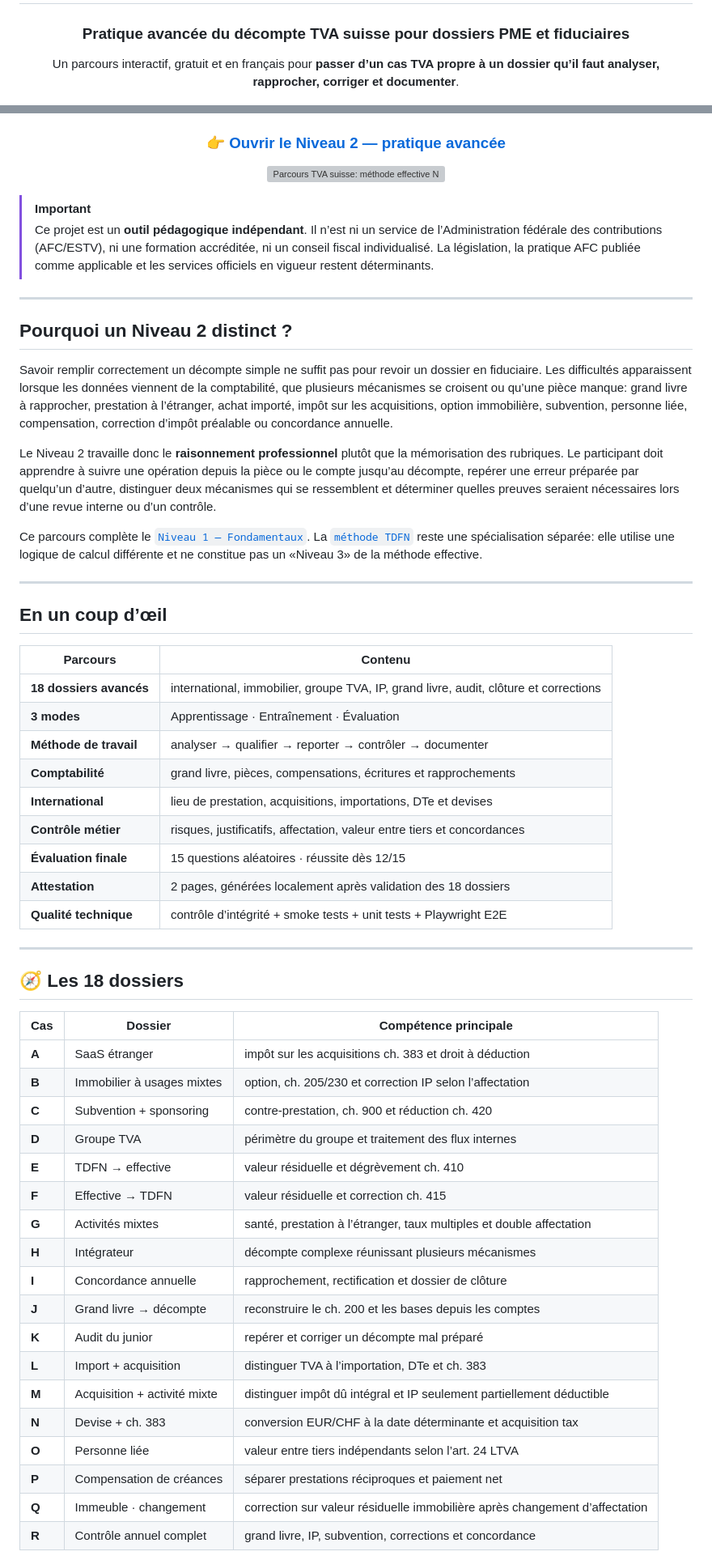
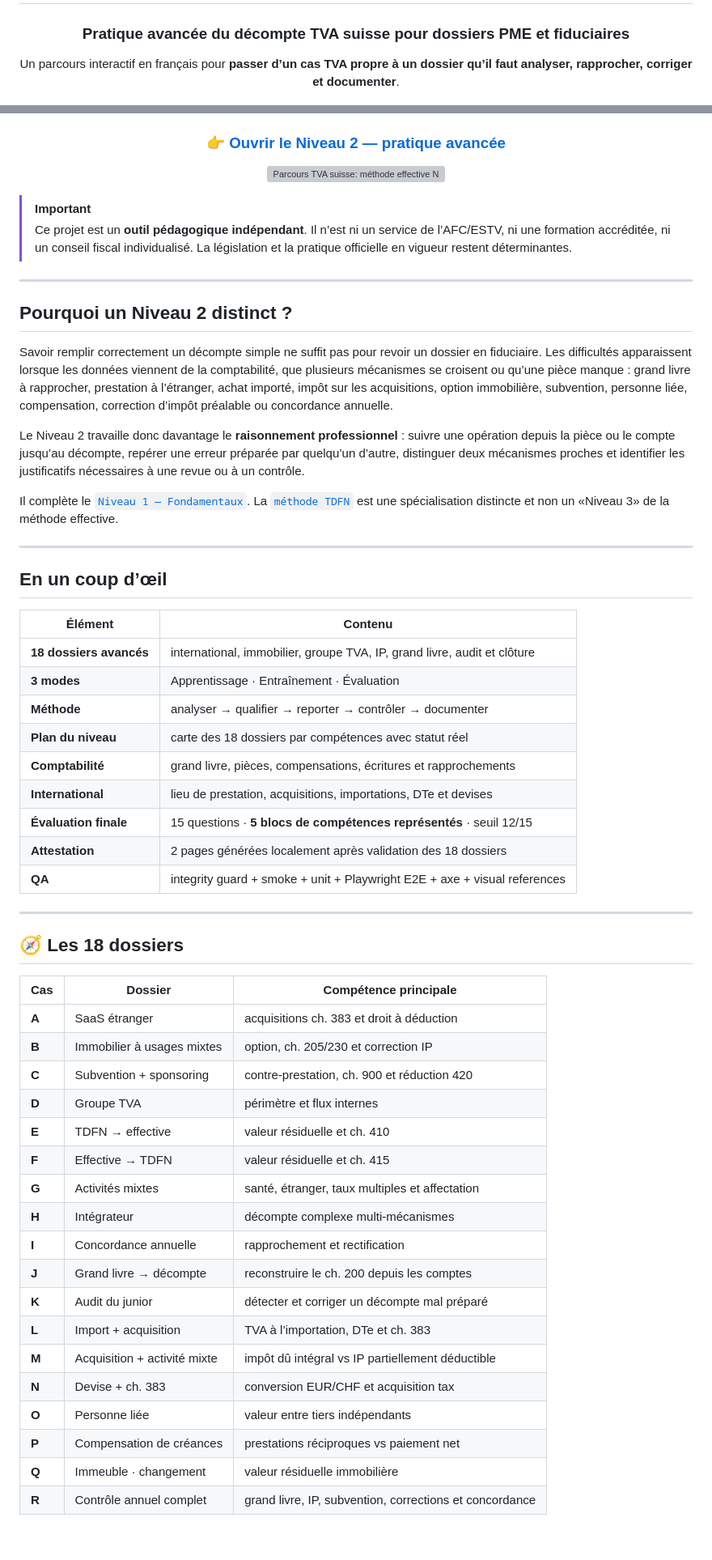
Before and after one commit to mariialobur/tva-avance, a Markdown page: README.md, 2 parts joined by grey strips. Shown at 81% size. Drawn GitHub-style; blank space fills up the shorter version; grey boxes are pictures that could not be loaded.

```diff
--- a/README.md
+++ b/README.md
@@ -4,7 +4,7 @@
 
 ### Pratique avancée du décompte TVA suisse pour dossiers PME et fiduciaires
 
-Un parcours interactif, gratuit et en français pour **passer d’un cas TVA propre à un dossier qu’il faut analyser, rapprocher, corriger et documenter**.
+Un parcours interactif en français pour **passer d’un cas TVA propre à un dossier qu’il faut analyser, rapprocher, corriger et documenter**.
 
 [![TVA suisse](https://img.shields.io/badge/TVA-Suisse-1f6b7a)](https://mariialobur.github.io/tva-avance/)
 [![Méthode](https://img.shields.io/badge/méthode-effective-145f82)](https://mariialobur.github.io/tva-avance/)
@@ -24,56 +23,56 @@ Un parcours interactif, gratuit et en français pour **passer d’un cas TVA pro
 </p>
 
 > [!IMPORTANT]
-> Ce projet est un **outil pédagogique indépendant**. Il n’est ni un service de l’Administration fédérale des contributions (AFC/ESTV), ni une formation accréditée, ni un conseil fiscal individualisé. La législation, la pratique AFC publiée comme applicable et les services officiels en vigueur restent déterminants.
+> Ce projet est un **outil pédagogique indépendant**. Il n’est ni un service de l’AFC/ESTV, ni une formation accréditée, ni un conseil fiscal individualisé. La législation et la pratique officielle en vigueur restent déterminantes.
 
 ---
 
 ## Pourquoi un Niveau 2 distinct ?
 
-Savoir remplir correctement un décompte simple ne suffit pas pour revoir un dossier en fiduciaire. Les difficultés apparaissent lorsque les données viennent de la comptabilité, que plusieurs mécanismes se croisent ou qu’une pièce manque: grand livre à rapprocher, prestation à l’étranger, achat importé, impôt sur les acquisitions, option immobilière, subvention, personne liée, compensation, correction d’impôt préalable ou concordance annuelle.
+Savoir remplir correctement un décompte simple ne suffit pas pour revoir un dossier en fiduciaire. Les difficultés apparaissent lorsque les données viennent de la comptabilité, que plusieurs mécanismes se croisent ou qu’une pièce manque : grand livre à rapprocher, prestation à l’étranger, achat importé, impôt sur les acquisitions, option immobilière, subvention, personne liée, compensation, correction d’impôt préalable ou concordance annuelle.
 
-Le Niveau 2 travaille donc le **raisonnement professionnel** plutôt que la mémorisation des rubriques. Le participant doit apprendre à suivre une opération depuis la pièce ou le compte jusqu’au décompte, repérer une erreur préparée par quelqu’un d’autre, distinguer deux mécanismes qui se ressemblent et déterminer quelles preuves seraient nécessaires lors d’une revue interne ou d’un contrôle.
+Le Niveau 2 travaille donc davantage le **raisonnement professionnel** : suivre une opération depuis la pièce ou le compte jusqu’au décompte, repérer une erreur préparée par quelqu’un d’autre, distinguer deux mécanismes proches et identifier les justificatifs nécessaires à une revue ou à un contrôle.
 
-Ce parcours complète le [`Niveau 1 — Fondamentaux`](https://mariialobur.github.io/tva-debutant/). La [`méthode TDFN`](https://mariialobur.github.io/tva-tdfn/) reste une spécialisation séparée: elle utilise une logique de calcul différente et ne constitue pas un «Niveau 3» de la méthode effective.
+Il complète le [`Niveau 1 — Fondamentaux`](https://mariialobur.github.io/tva-debutant/). La [`méthode TDFN`](https://mariialobur.github.io/tva-tdfn/) est une spécialisation distincte et non un «Niveau 3» de la méthode effective.
 
 ---
 
 ## En un coup d’œil
 
-| Parcours | Contenu |
-|---|---|
-| **18 dossiers avancés** | international, immobilier, groupe TVA, IP, grand livre, audit, clôture et corrections |
+| Élément | Contenu |
+| --- | --- |
+| **18 dossiers avancés** | international, immobilier, groupe TVA, IP, grand livre, audit et clôture |
 | **3 modes** | Apprentissage · Entraînement · Évaluation |
-| **Méthode de travail** | analyser → qualifier → reporter → contrôler → documenter |
+| **Méthode** | analyser → qualifier → reporter → contrôler → documenter |
+| **Plan du niveau** | carte des 18 dossiers par compétences avec statut réel |
 | **Comptabilité** | grand livre, pièces, compensations, écritures et rapprochements |
 | **International** | lieu de prestation, acquisitions, importations, DTe et devises |
-| **Contrôle métier** | risques, justificatifs, affectation, valeur entre tiers et concordances |
-| **Évaluation finale** | 15 questions aléatoires · réussite dès 12/15 |
-| **Attestation** | 2 pages, générées localement après validation des 18 dossiers |
-| **Qualité technique** | contrôle d’intégrité + smoke tests + unit tests + Playwright E2E |
+| **Évaluation finale** | 15 questions · **5 blocs de compétences représentés** · seuil 12/15 |
+| **Attestation** | 2 pages générées localement après validation des 18 dossiers |
+| **QA** | integrity guard + smoke + unit + Playwright E2E + axe + visual references |
 
 ---
 
 ## 🧭 Les 18 dossiers
 
 | Cas | Dossier | Compétence principale |
-|---|---|---|
-| **A** | SaaS étranger | impôt sur les acquisitions ch. 383 et droit à déduction |
-| **B** | Immobilier à usages mixtes | option, ch. 205/230 et correction IP selon l’affectation |
-| **C** | Subvention + sponsoring | contre-prestation, ch. 900 et réduction ch. 420 |
-| **D** | Groupe TVA | périmètre du groupe et traitement des flux internes |
-| **E** | TDFN → effective | valeur résiduelle et dégrèvement ch. 410 |
-| **F** | Effective → TDFN | valeur résiduelle et correction ch. 415 |
-| **G** | Activités mixtes | santé, prestation à l’étranger, taux multiples et double affectation |
-| **H** | Intégrateur | décompte complexe réunissant plusieurs mécanismes |
-| **I** | Concordance annuelle | rapprochement, rectification et dossier de clôture |
-| **J** | Grand livre → décompte | reconstruire le ch. 200 et les bases depuis les comptes |
-| **K** | Audit du junior | repérer et corriger un décompte mal préparé |
-| **L** | Import + acquisition | distinguer TVA à l’importation, DTe et ch. 383 |
-| **M** | Acquisition + activité mixte | distinguer impôt dû intégral et IP seulement partiellement déductible |
-| **N** | Devise + ch. 383 | conversion EUR/CHF à la date déterminante et acquisition tax |
-| **O** | Personne liée | valeur entre tiers indépendants selon l’art. 24 LTVA |
-| **P** | Compensation de créances | séparer prestations réciproques et paiement net |
-| **Q** | Immeuble · changement | correction sur valeur résiduelle immobilière après changement d’affectation |
+| --- | --- | --- |
+| **A** | SaaS étranger | acquisitions ch. 383 et droit à déduction |
+| **B** | Immobilier à usages mixtes | option, ch. 205/230 et correction IP |
+| **C** | Subvention + sponsoring | contre-prestation, ch. 900 et réduction 420 |
+| **D** | Groupe TVA | périmètre et flux internes |
+| **E** | TDFN → effective | valeur résiduelle et ch. 410 |
+| **F** | Effective → TDFN | valeur résiduelle et ch. 415 |
+| **G** | Activités mixtes | santé, étranger, taux multiples et affectation |
+| **H** | Intégrateur | décompte complexe multi-mécanismes |
+| **I** | Concordance annuelle | rapprochement et rectification |
+| **J** | Grand livre → décompte | reconstruire le ch. 200 depuis les comptes |
+| **K** | Audit du junior | détecter et corriger un décompte mal préparé |
+| **L** | Import + acquisition | TVA à l’importation, DTe et ch. 383 |
+| **M** | Acquisition + activité mixte | impôt dû intégral vs IP partiellement déductible |
+| **N** | Devise + ch. 383 | conversion EUR/CHF et acquisition tax |
+| **O** | Personne liée | valeur entre tiers indépendants |
+| **P** | Compensation de créances | prestations réciproques vs paiement net |
+| **Q** | Immeuble · changement | valeur résiduelle immobilière |
 | **R** | Contrôle annuel complet | grand livre, IP, subvention, corrections et concordance |
 
```
Also changed, not shown: other parts of README.md (+72 -65 lines).
